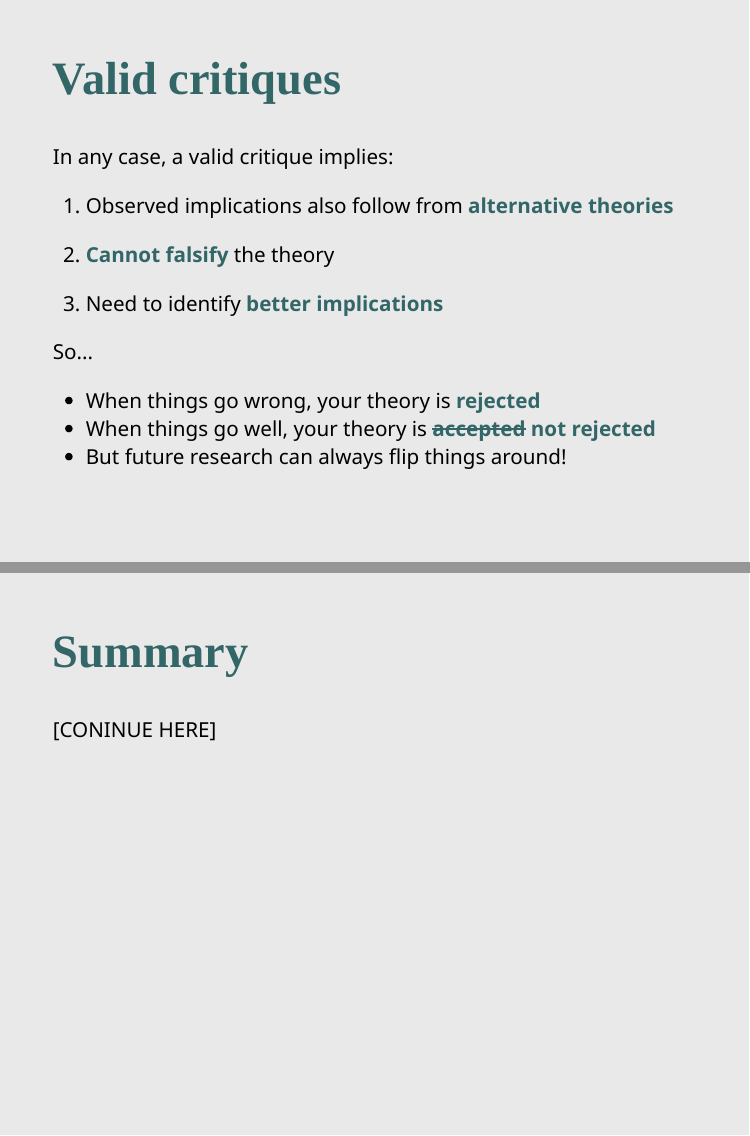
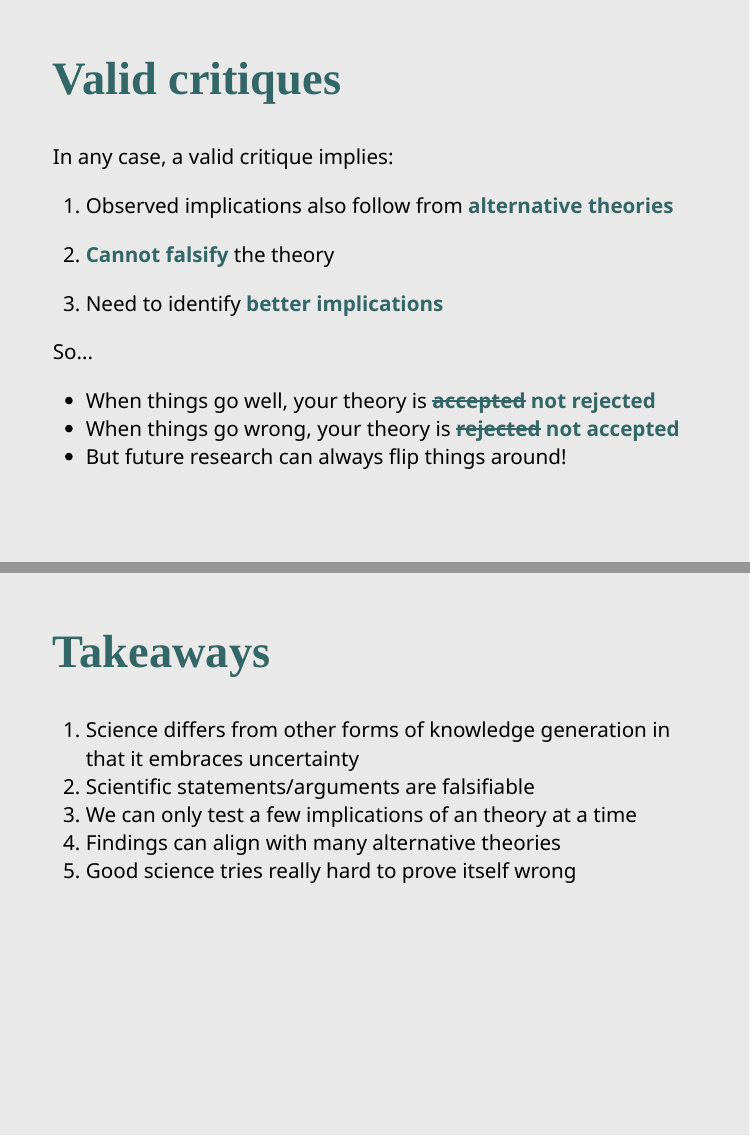
Before and after one commit to gustavo-diaz/gustavo-diaz.github.io, an R Markdown document (teaching/cp_intro/slides/1b_science.Rmd): pages 17 and 18 of 19, joined at a grey line. The pictures show the slides in the output file teaching/cp_intro/slides/1b_science.html that the author committed with the source; the slides are laid out offline by our stand-in for remark.js, each with all of its steps uncovered, in fonts that may differ from those the slides ask for, and without slide numbers, shadows or browser add-ons.

Commit message:
cp slides week 1

```diff
--- a/teaching/cp_intro/slides/1b_science.Rmd
+++ b/teaching/cp_intro/slides/1b_science.Rmd
@@ -423,15 +423,20 @@ In any case, a valid critique implies:
 
 So...
 
-- When things go wrong, your theory is **rejected**
 - When things go well, your theory is **~~accepted~~** **not rejected**
+- When things go wrong, your theory is **~~rejected~~** **not accepted**
 - But future research can always flip things around!
 
 ---
 
-## Summary
+## Takeaways
 
-[CONINUE HERE]
+1. Science differs from other forms of knowledge generation in that it embraces uncertainty
+2. Scientific statements/arguments are falsifiable
+3. We can only test a few implications of an theory at a time
+4. Findings can align with many alternative theories
+5. Good science tries really hard to prove itself wrong
+
 
 ---
 class: inverse center middle
```
Also changed, not shown: teaching/cp_intro/slides/makefile.R (+1 -0 lines), search.json, teaching/cp_intro/slides/1b_science.html, teaching/cp_intro/slides/1b_science.pdf (added), 1 other file.
